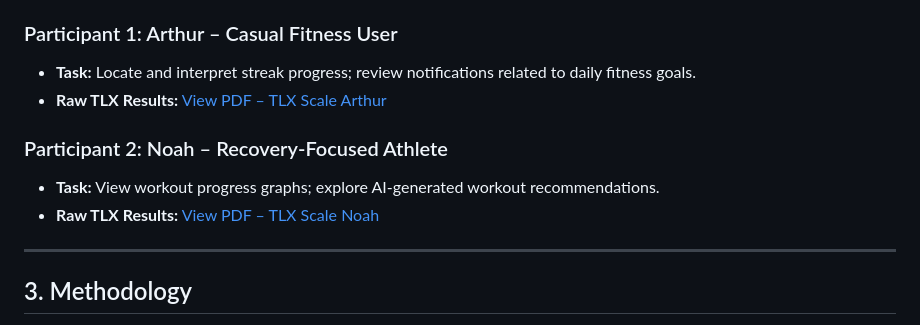
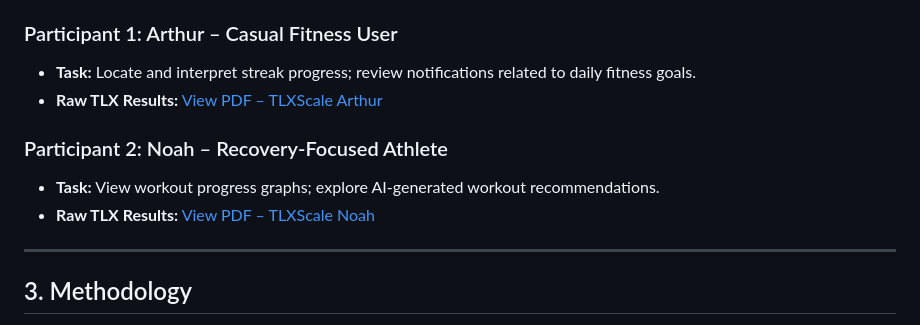
Before and after one commit to mumtahinamomo/DurnibarAI-case-study, a Markdown page: Usability Testing/Usability_Testing_Report.md, the part around the change. Drawn GitHub-style.

```diff
--- a/Usability Testing/Usability_Testing_Report.md
+++ b/Usability Testing/Usability_Testing_Report.md
@@ -16,11 +16,11 @@ Participants completed tasks in the prototype while verbalizing their thought pr
 
 ### Participant 1: Arthur – Casual Fitness User
 - **Task:** Locate and interpret streak progress; review notifications related to daily fitness goals.
-- **Raw TLX Results:** [View PDF – TLX Scale Arthur](./Usability%20Testing/TLX_Scale_Arthur.pdf)
+- **Raw TLX Results:** [View PDF – TLXScale Arthur](./TLXScale_Arthur.pdf)
 
 ### Participant 2: Noah – Recovery-Focused Athlete
 - **Task:** View workout progress graphs; explore AI-generated workout recommendations.
-- **Raw TLX Results:** [View PDF – TLX Scale Noah](./Usability%20Testing/TLX_Scale_Noah.pdf)
+- **Raw TLX Results:** [View PDF – TLXScale Noah](./TLXScale_Noah.pdf)
 
 ---
 
```
